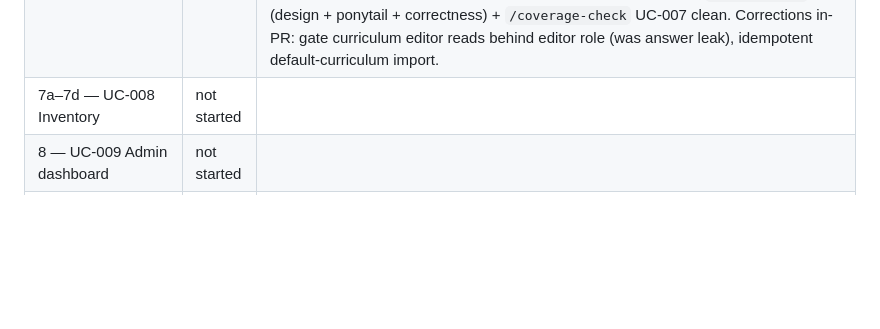
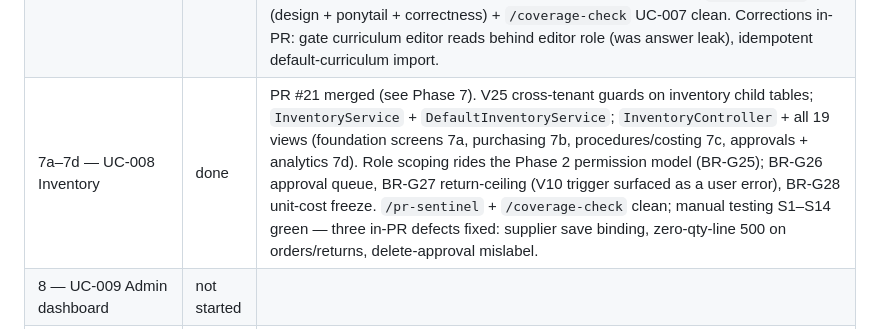
Before and after one commit to hazemkhaled98/ClinicOS, a Markdown page: docs/roadmap.md, the part around one of its changes. Drawn GitHub-style; blank space fills up the shorter version.

```diff
--- a/docs/roadmap.md
+++ b/docs/roadmap.md
@@ -102,7 +102,7 @@ This plan is copied to `docs/roadmap.md` at the start of Phase 0 and committed
 | 4 — UC-004/005 Evaluation | done | Slices 4a–4d on `feat/uc004-evaluation`: V22 task-review columns + staff `EvaluationInputService`; `ScoringEngine` (pure, BR-by-BR tested) + `DefaultEvaluationService` (lazy freeze-on-read, unlock/refreeze); manager `تقييم وتحقّق` review screen (task/assignment approve-reject, override, unlock) replacing the `quick-access` placeholder; employee `تقييمي` screen with gamification (weekly goals, streak, badges). Closes the deferred UC-002 evaluation-engine units (A2 floor overrides, A3 unlock/recalc, BR-002 freeze-write-once, BR-003 floor rule, BR-004 incentive-by-tier) and UC-003's deferred figure reflection. `/pr-sentinel` review + `/coverage-check` UC-004/UC-005 clean (manual-floor-override-on-closed-month template gap, proof-photo review test, real gamification-arithmetic test all closed). PR #17. |
 | 5 — UC-006 Prep checklists | done | Slices on `feat/uc006-prep-checklists` (PR #18): prep checklist CRUD with approval gate (manager approval/unapprove, owner-without-employee approve path), sections/items management (Alpine.js-driven editor, template-library import from built-in catalog), per-day run tracking with toggle/reset, missing-employee actionable error. `/pr-sentinel` + `/coverage-check` UC-006 clean. |
 | 6 — UC-007 Academy | done | PR #19 (squash `a87b752`) on `feat/uc007-academy`: V24 curriculum seed + template catalog, `DefaultAcademyService` (`curriculumFor` with role scoping + sequential unlock, photo submission/verification, exam pool from covered units, certificate, exact-question-set exam submission), tenant checks inside transactions; `AcademyController` + Thymeleaf views (writer/learner/verify/unit-editor/exam/certificate); `DefaultAcademyServiceIT` + writer/learner tests (photo FK guard, cross-tenant isolation, sequential unlock, editor-role gate). `/pr-sentinel` (design + ponytail + correctness) + `/coverage-check` UC-007 clean. Corrections in-PR: gate curriculum editor reads behind editor role (was answer leak), idempotent default-curriculum import. |
-| 7a–7d — UC-008 Inventory | not started | |
+| 7a–7d — UC-008 Inventory | done | PR #21 merged (see Phase 7). V25 cross-tenant guards on inventory child tables; `InventoryService` + `DefaultInventoryService`; `InventoryController` + all 19 views (foundation screens 7a, purchasing 7b, procedures/costing 7c, approvals + analytics 7d). Role scoping rides the Phase 2 permission model (BR-G25); BR-G26 approval queue, BR-G27 return-ceiling (V10 trigger surfaced as a user error), BR-G28 unit-cost freeze. `/pr-sentinel` + `/coverage-check` clean; manual testing S1–S14 green — three in-PR defects fixed: supplier save binding, zero-qty-line 500 on orders/returns, delete-approval mislabel. |
 | 8 — UC-009 Admin dashboard | not started | |
 | 9 — Hardening/release | not started | |
 
```
Also changed, not shown: other parts of docs/roadmap.md (+4 -4 lines).
